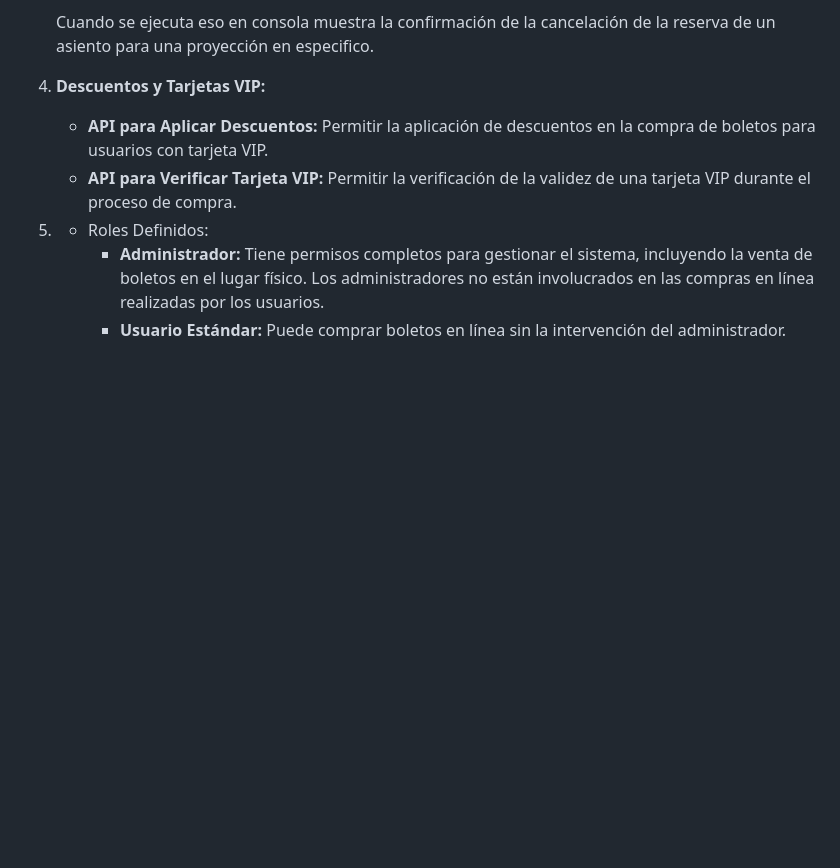
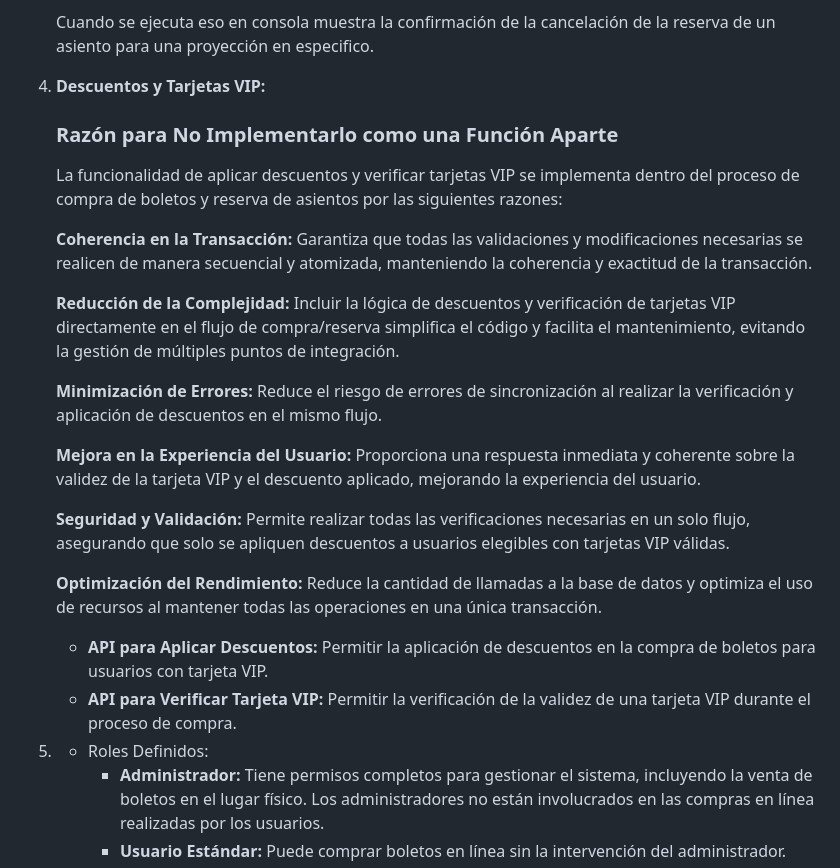
Before and after one commit to KarenYisethPintoEspejo/proyectoMongoII, a Markdown page: README.md, the part around the change. Drawn GitHub-style; blank space fills up the shorter version.

Commit message:
docs: :memo: Se realizo la documentacion de las consultas numero 7 y 8
Se explicaron las razones para la No implementacion de las consultas numero 7 y 8 en una funcion aparte ya que las mismas son validaciones en la compra de boletos y la reserva de asientos

```diff
--- a/README.md
+++ b/README.md
@@ -151,8 +151,29 @@ Desarrollar una serie de APIs para la aplicación web de CineCampus utilizando M
 
 
 4. **Descuentos y Tarjetas VIP:**
+
+   ### Razón para No Implementarlo como una Función Aparte
+
+   La funcionalidad de aplicar descuentos y verificar tarjetas VIP se implementa dentro del proceso de compra de boletos y reserva de asientos por las siguientes razones:
+
+   **Coherencia en la Transacción:** Garantiza que todas las validaciones y modificaciones necesarias se realicen de manera secuencial y atomizada, manteniendo la coherencia y exactitud de la transacción.
+
+   **Reducción de la Complejidad:** Incluir la lógica de descuentos y verificación de tarjetas VIP directamente en el flujo de compra/reserva simplifica el código y facilita el mantenimiento, evitando la gestión de múltiples puntos de integración.
+
+   **Minimización de Errores:** Reduce el riesgo de errores de sincronización al realizar la verificación y aplicación de descuentos en el mismo flujo.
+
+   **Mejora en la Experiencia del Usuario:** Proporciona una respuesta inmediata y coherente sobre la validez de la tarjeta VIP y el descuento aplicado, mejorando la experiencia del usuario.
+
+   **Seguridad y Validación:** Permite realizar todas las verificaciones necesarias en un solo flujo, asegurando que solo se apliquen descuentos a usuarios elegibles con tarjetas VIP válidas.
+
+   **Optimización del Rendimiento:** Reduce la cantidad de llamadas a la base de datos y optimiza el uso de recursos al mantener todas las operaciones en una única transacción.
+
+
+
    - **API para Aplicar Descuentos:** Permitir la aplicación de descuentos en la compra de boletos para usuarios con tarjeta VIP.
    - **API para Verificar Tarjeta VIP:** Permitir la verificación de la validez de una tarjeta VIP durante el proceso de compra.
+
+
 
 5. - Roles Definidos:
      - **Administrador:** Tiene permisos completos para gestionar el sistema, incluyendo la venta de boletos en el lugar físico. Los administradores no están involucrados en las compras en línea realizadas por los usuarios.
```
